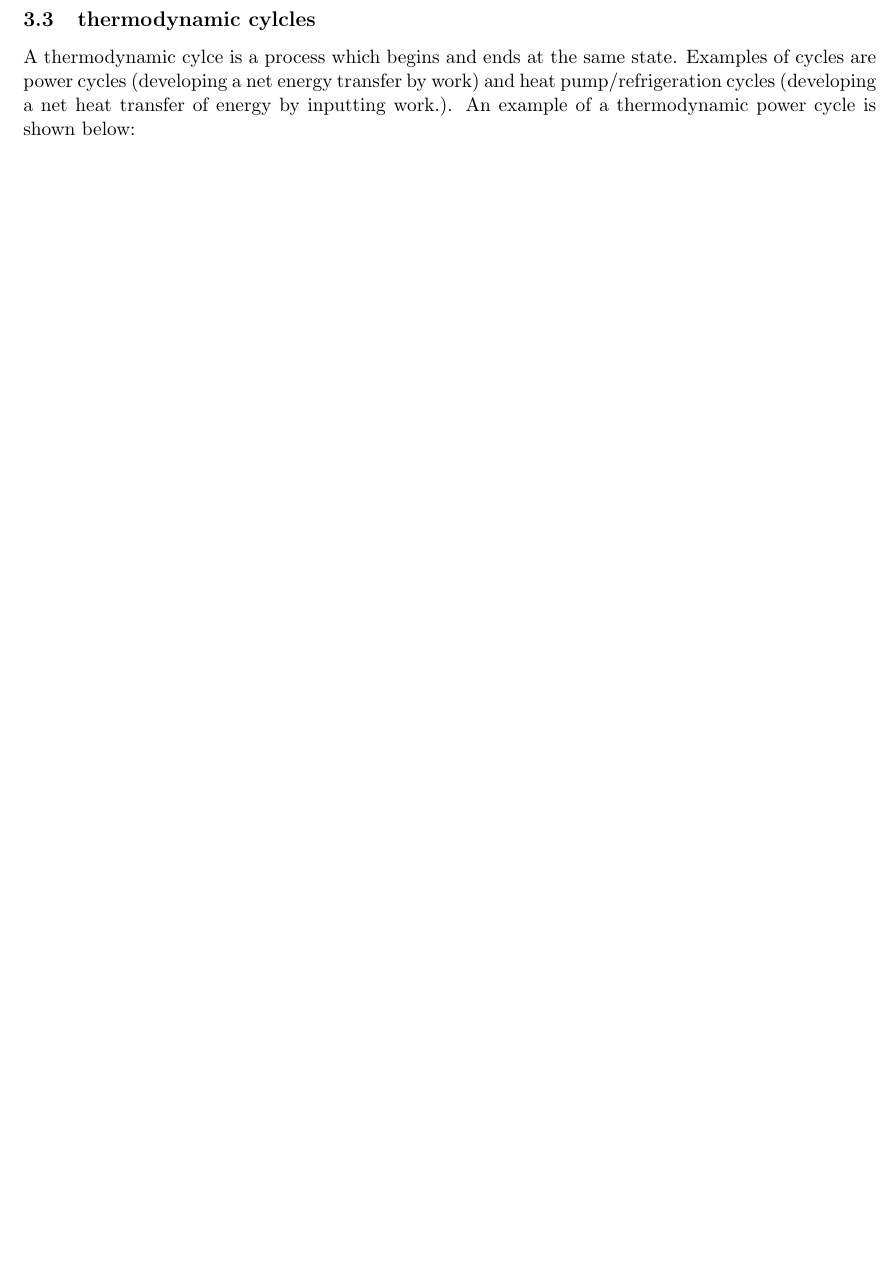
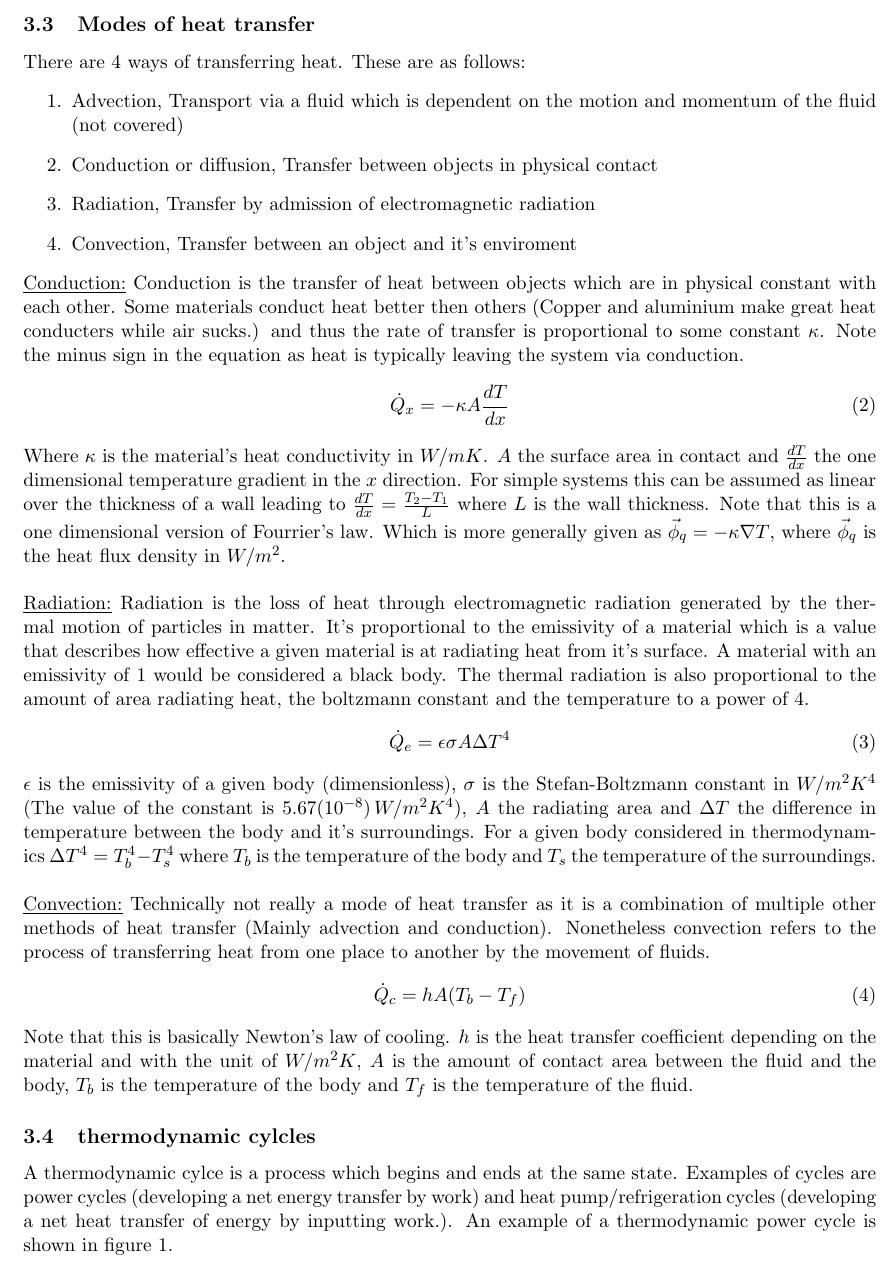
Before and after one commit to Gerb-Voogt/TUD-ME-Lectures-Y1Q4, a LaTeX document (Thermofluids (WB1530-14) Lecture Notes/Lecture 3 - First Law of Thermodynamics (Part 2)/Lecture 3.tex): part of page 2 of 4 before the commit and part of page 2 of 5 after it, cut at the place of the change, the shorter picture padded with empty space. Compiled offline with pdfLaTeX.

Commit message:
Updated Thermo lecture 3 notes

```diff
--- a/Thermofluids (WB1530-14) Lecture Notes/Lecture 3 - First Law of Thermodynamics (Part 2)/Lecture 3.tex
+++ b/Thermofluids (WB1530-14) Lecture Notes/Lecture 3 - First Law of Thermodynamics (Part 2)/Lecture 3.tex
@@ -90,8 +90,38 @@ The first law can also differently be denoted by any of the following expression
 \end{table}
 
 
+\subsection{Modes of heat transfer}
+There are 4 ways of transferring heat. These are as follows:
+\begin{enumerate}
+  \item Advection, Transport via a fluid which is dependent on the motion and momentum of the fluid (not covered)
+  \item Conduction or diffusion, Transfer between objects in physical contact
+  \item Radiation, Transfer by admission of electromagnetic radiation
+  \item Convection, Transfer between an object and it's enviroment
+\end{enumerate}
+\underline{Conduction:}
+Conduction is the transfer of heat between objects which are in physical constant with each other. Some materials conduct heat better then others (Copper and aluminium make great heat conducters while air sucks.) and thus the rate of transfer is proportional to some constant $\kappa$. Note the minus sign in the equation as heat is typically leaving the system via conduction.
+\begin{equation}
+  \dot{Q}_x = -\kappa A \frac{dT}{dx}
+\end{equation}
+Where $\kappa$ is the material's heat conductivity in $W/mK$. $A$ the surface area in contact and $\frac{dT}{dx}$ the one dimensional temperature gradient in the $x$ direction. For simple systems this can be assumed as linear over the thickness of a wall leading to $\frac{dT}{dx} = \frac{T_2 - T_1}{L}$ where $L$ is the wall thickness. Note that this is a one dimensional version of Fourrier's law. Which is more generally given as $\vec{\phi}_q = -\kappa \nabla T$, where $\vec{\phi}_q$ is the heat flux density in $W/m^2$.\\
+\\
+\underline{Radiation:}
+Radiation is the loss of heat through electromagnetic radiation generated by the thermal motion of particles in matter. It's proportional to the emissivity of a material which is a value that describes how effective a given material is at radiating heat from it's surface. A material with an emissivity of $1$ would be considered a black body. The thermal radiation is also proportional to the amount of area radiating heat, the boltzmann constant and the temperature to a power of $4$.
+\begin{equation}
+  \dot{Q}_e = \epsilon \sigma A \Delta T^4
+\end{equation}
+$\epsilon$ is the emissivity of a given body (dimensionless), $\sigma$ is the Stefan-Boltzmann constant in $W/m^2K^4$ (The value of the constant is $5.67(10^{-8})\,W/m^2K^4$), $A$ the radiating area and $\Delta T$ the difference in temperature between the body and it's surroundings. For a given body considered in thermodynamics $\Delta T^4 = T_b^4 - T_s^4$ where $T_b$ is the temperature of the body and $T_s$ the temperature of the surroundings.\\
+\\
+\underline{Convection:}
+Technically not really a mode of heat transfer as it is a combination of multiple other methods of heat transfer (Mainly advection and conduction). Nonetheless convection refers to the process of transferring heat from one place to another by the movement of fluids.
+\begin{equation}
+  \dot{Q}_c = hA(T_b - T_f)
+\end{equation}
+Note that this is basically Newton's law of cooling. $h$ is the heat transfer coefficient depending on the material and with the unit of $W/m^2K$, $A$ is the amount of contact area between the fluid and the body, $T_b$ is the temperature of the body and $T_f$ is the temperature of the fluid.
+
+
 \subsection{thermodynamic cylcles}
-A thermodynamic cylce is a process which begins and ends at the same state. Examples of cycles are power cycles (developing a net energy transfer by work) and heat pump/refrigeration cycles (developing a net heat transfer of energy by inputting work.). An example of a thermodynamic power cycle is shown below:
+A thermodynamic cylce is a process which begins and ends at the same state. Examples of cycles are power cycles (developing a net energy transfer by work) and heat pump/refrigeration cycles (developing a net heat transfer of energy by inputting work.). An example of a thermodynamic power cycle is shown in figure 1.
 \begin{figure}[h]
   \centerline{\includegraphics[width=50mm]{images/Power_Cycle.png}}
   \caption{An example of a $p,V$-diagram for a power cycle}
```
Also changed, not shown: Thermofluids (WB1530-14) Lecture Notes/Lecture 3 - First Law of Thermodynamics (Part 2)/Lecture 3.pdf.
